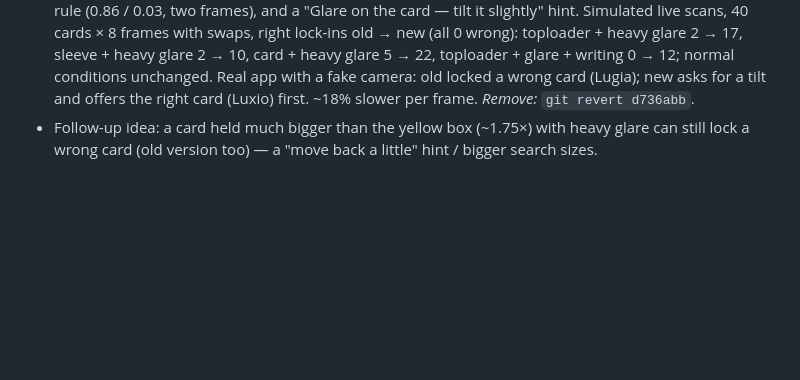
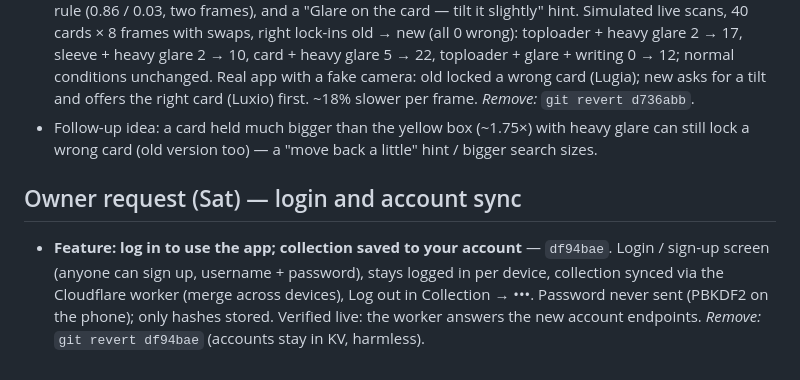
Before and after one commit to roboy2911/pokescan, a Markdown page: REVIEW-LOG.md, the part around the change. Drawn GitHub-style; blank space fills up the shorter version.

Commit message:
Review log: login and sync
Co-Authored-By: Claude Opus 5.5 <noreply@anthropic.com>
Claude-Session: https://claude.ai/code/session_01SJex1twyqhA7smVqngPvtn

```diff
--- a/REVIEW-LOG.md
+++ b/REVIEW-LOG.md
@@ -329,3 +329,7 @@ Claude "remove <name>".
 - **Tools:** `09bde20` — realistic heavy toploader glare (`tlglare`: see-through sheen, light bands, hot spot) and live multi-frame scans with card swaps in `tools/sim.js`.
 - **Tweak: see past heavy toploader glare** — `d736abb`. Glare memory (live camera combines the last 8 lined-up views, block by block, newest unless glared), veil removal ("dark channel"), combined-view lock rule (0.86 / 0.03, two frames), and a "Glare on the card — tilt it slightly" hint. Simulated live scans, 40 cards × 8 frames with swaps, right lock-ins old → new (all 0 wrong): toploader + heavy glare 2 → 17, sleeve + heavy glare 2 → 10, card + heavy glare 5 → 22, toploader + glare + writing 0 → 12; normal conditions unchanged. Real app with a fake camera: old locked a wrong card (Lugia); new asks for a tilt and offers the right card (Luxio) first. ~18% slower per frame. *Remove:* `git revert d736abb`.
 - Follow-up idea: a card held much bigger than the yellow box (~1.75×) with heavy glare can still lock a wrong card (old version too) — a "move back a little" hint / bigger search sizes.
+
+## Owner request (Sat) — login and account sync
+
+- **Feature: log in to use the app; collection saved to your account** — `df94bae`. Login / sign-up screen (anyone can sign up, username + password), stays logged in per device, collection synced via the Cloudflare worker (merge across devices), Log out in Collection → •••. Password never sent (PBKDF2 on the phone); only hashes stored. Verified live: the worker answers the new account endpoints. *Remove:* `git revert df94bae` (accounts stay in KV, harmless).
```
